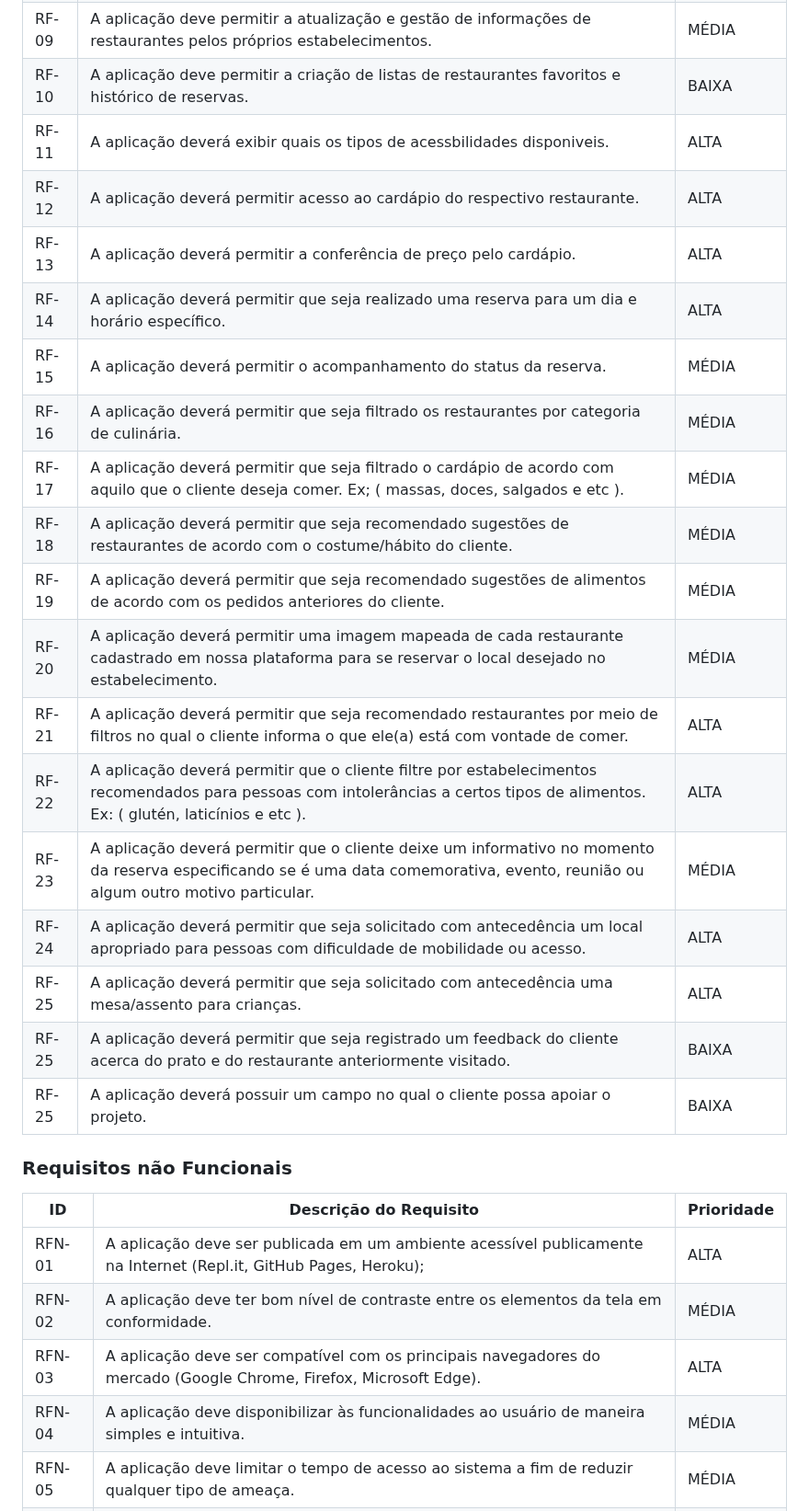
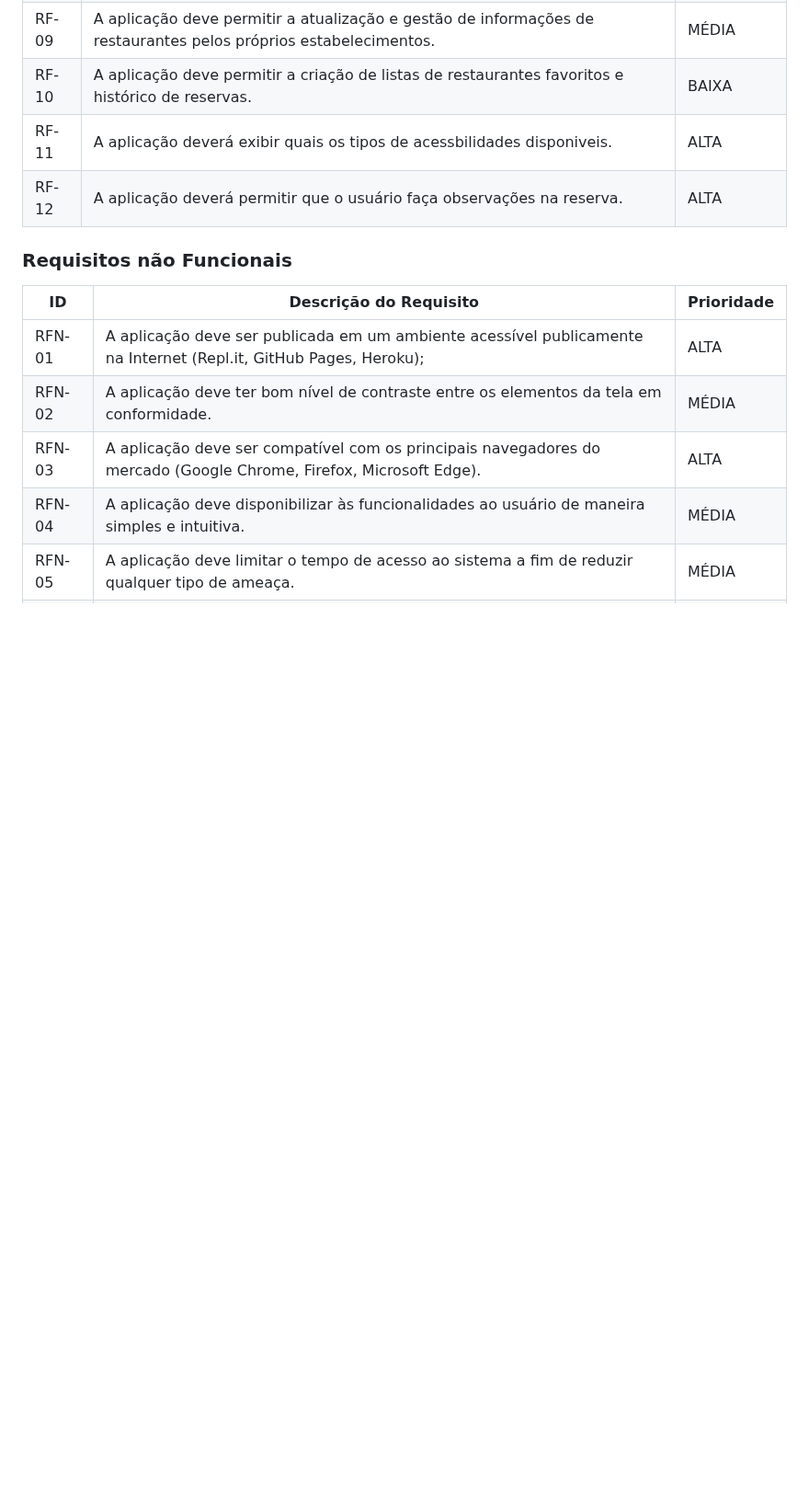
Before and after one commit to ICEI-PUC-Minas-PMV-ADS/pmv-ads-2023-1-e2-proj-int-t2-time4-forkfinder, a Markdown page: docs/02-Especificação do Projeto.md, the part around the change. Shown at 92% size. GitHub-like rendering; blank space fills up the shorter version.

```diff
--- a/docs/02-Especificação do Projeto.md
+++ b/docs/02-Especificação do Projeto.md
@@ -55,22 +55,7 @@ As tabelas que se seguem apresentam os requisitos funcionais e não funcionais q
 | RF-09 | A aplicação deve permitir a atualização e gestão de informações de restaurantes pelos próprios estabelecimentos. | MÉDIA |
 | RF-10 | A aplicação deve permitir a criação de listas de restaurantes favoritos e histórico de reservas. | BAIXA |
 | RF-11 | A aplicação deverá exibir quais os tipos de acessbilidades disponiveis. | ALTA |
-| RF-12 | A aplicação deverá permitir acesso ao cardápio do respectivo restaurante. | ALTA |
-| RF-13 | A aplicação deverá permitir a conferência de preço pelo cardápio. | ALTA |
-| RF-14 | A aplicação deverá permitir que seja realizado uma reserva para um dia e horário específico. | ALTA |
-| RF-15 | A aplicação deverá permitir o acompanhamento do status da reserva. | MÉDIA |
-| RF-16 | A aplicação deverá permitir que seja filtrado os restaurantes por categoria de culinária. | MÉDIA |
-| RF-17 | A aplicação deverá permitir que seja filtrado o cardápio de acordo com aquilo que o cliente deseja comer. Ex; ( massas, doces, salgados e etc ). | MÉDIA |
-| RF-18 | A aplicação deverá permitir que seja recomendado sugestões de restaurantes de acordo com o costume/hábito do cliente. | MÉDIA |
-| RF-19 | A aplicação deverá permitir que seja recomendado sugestões de alimentos de acordo com os pedidos anteriores do cliente. | MÉDIA |
-| RF-20 | A aplicação deverá permitir uma imagem mapeada de cada restaurante cadastrado em nossa plataforma para se reservar o local desejado no estabelecimento. | MÉDIA |
-| RF-21 | A aplicação deverá permitir que seja recomendado restaurantes por meio de filtros no qual o cliente informa o que ele(a) está com vontade de comer. | ALTA |
-| RF-22 | A aplicação deverá permitir que o cliente filtre por estabelecimentos recomendados para pessoas com intolerâncias a certos tipos de alimentos. Ex: ( glutén, laticínios e etc ). | ALTA |
-| RF-23 | A aplicação deverá permitir que o cliente deixe um informativo no momento da reserva especificando se é uma data comemorativa, evento, reunião ou algum outro motivo particular. | MÉDIA |
-| RF-24 | A aplicação deverá permitir que seja solicitado com antecedência um local apropriado para pessoas com dificuldade de mobilidade ou acesso. | ALTA |
-| RF-25 | A aplicação deverá permitir que seja solicitado com antecedência uma mesa/assento para crianças. | ALTA |
-| RF-25 | A aplicação deverá permitir que seja registrado um feedback do cliente acerca do prato e do restaurante anteriormente visitado. | BAIXA |
-| RF-25 | A aplicação deverá possuir um campo no qual o cliente possa apoiar o projeto. | BAIXA |
+| RF-12 | A aplicação deverá permitir que o usuário faça observações na reserva. | ALTA |
 
 ### Requisitos não Funcionais
 
```
